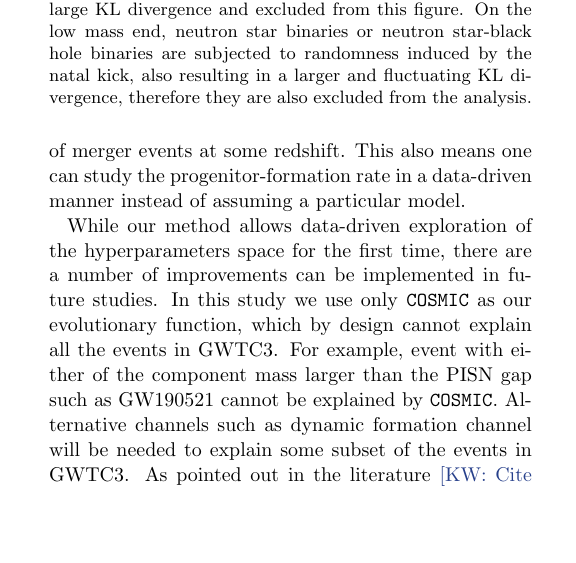
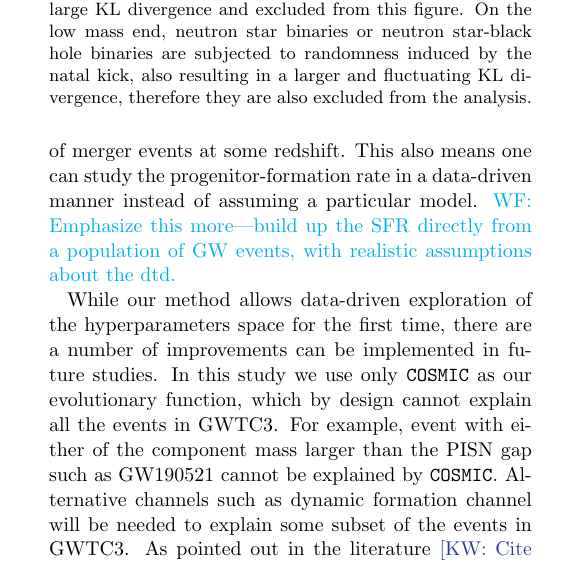
Before and after one commit to kazewong/BackPop, a LaTeX paper (src/ms.tex): part of one column of page 8 of 10, cut so that both start at the same text, the shorter picture padded with empty space. Compiled offline with pdfLaTeX.

Commit message:
Comment about the dtd.

```diff
--- a/src/ms.tex
+++ b/src/ms.tex
@@ -494,3 +490,3 @@ we can apply the same methods we use to account for the rate in the observable s
-In the observable space, the overall rate is basically a normalization that is defined in the local universe i.e. the local merger rate. \kw{cite}
-In the evolutionary parameter space, we can instead fit for the production rate of merger events at some redshift.
-This also means one can study the progenitor-formation rate in a data-driven manner instead of assuming a particular model.
+Another perk of our method is the "rate" calculation is now independent of
+assumed initial condition such as a particular star formation rate model, which
+is a dominant factor of uncertainty for rate prediction in the past. Once we
@@ -497,3 +497,8 @@ This also means one can study the progenitor-formation rate in a data-driven man
+local merger rate. \kw{cite} In the evolutionary parameter space, we can instead
+fit for the production rate of merger events at some redshift. This also means
+one can study the progenitor-formation rate in a data-driven manner instead of
+assuming a particular model. \wf{Emphasize this more---build up the SFR directly
+from a population of GW events, with realistic assumptions about the dtd.}
 
 
 % Single formation channel and fundamental limitation on that.
```
Also changed, not shown: src/ms.tex (8 more changed lines).
